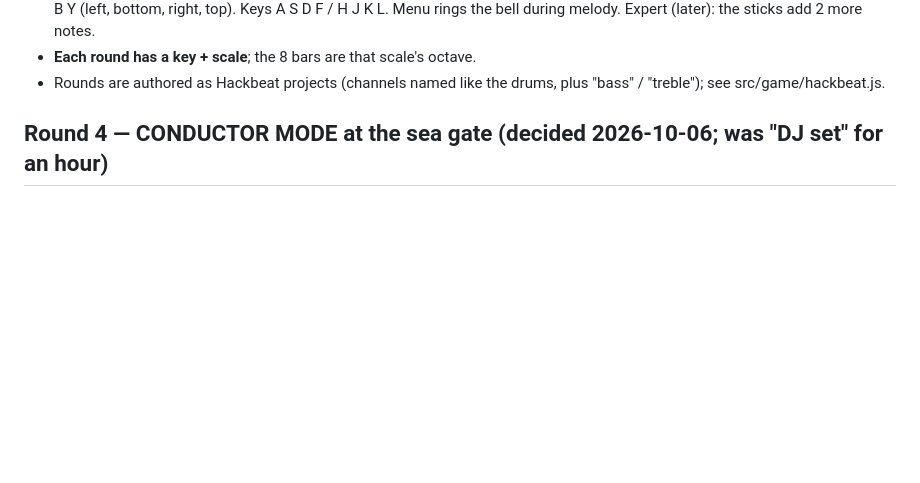
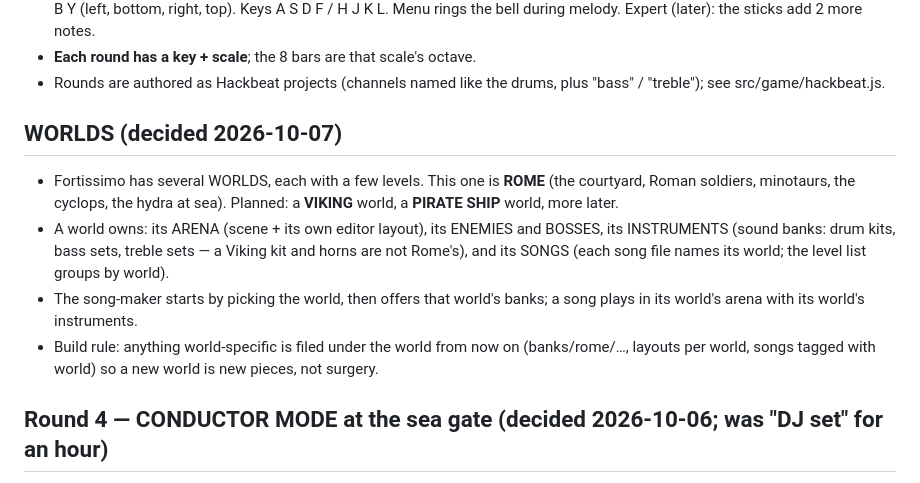
Before and after one commit to Tabulanis/fortissimo, a Markdown page: BRIEF.md, the part around the change. Rendered like a GitHub page; blank space fills up the shorter version.

Commit message:
WORLDS (his call): Fortissimo has several worlds — this is Rome; Viking and pirate ship next — each with its own arena, enemies, instruments and songs; world-specific things get filed under their world from now on

```diff
--- a/BRIEF.md
+++ b/BRIEF.md
@@ -79,6 +79,18 @@ literally what you played. The garden shows how the band is doing.
 - **Each round has a key + scale**; the 8 bars are that scale's octave.
 - Rounds are authored as Hackbeat projects (channels named like the drums,
   plus "bass" / "treble"); see src/game/hackbeat.js.
+
+## WORLDS (decided 2026-10-07)
+- Fortissimo has several WORLDS, each with a few levels. This one is **ROME** (the courtyard,
+  Roman soldiers, minotaurs, the cyclops, the hydra at sea). Planned: a **VIKING** world, a
+  **PIRATE SHIP** world, more later.
+- A world owns: its ARENA (scene + its own editor layout), its ENEMIES and BOSSES, its INSTRUMENTS
+  (sound banks: drum kits, bass sets, treble sets — a Viking kit and horns are not Rome's), and
+  its SONGS (each song file names its world; the level list groups by world).
+- The song-maker starts by picking the world, then offers that world's banks; a song plays in
+  its world's arena with its world's instruments.
+- Build rule: anything world-specific is filed under the world from now on (banks/rome/…,
+  layouts per world, songs tagged with world) so a new world is new pieces, not surgery.
 
 ## Round 4 — CONDUCTOR MODE at the sea gate (decided 2026-10-06; was "DJ set" for an hour)
 - **Rounds 1–3 build the band, round 4 conducts it.** Round 1 = the song's verse, 2 = the
```
